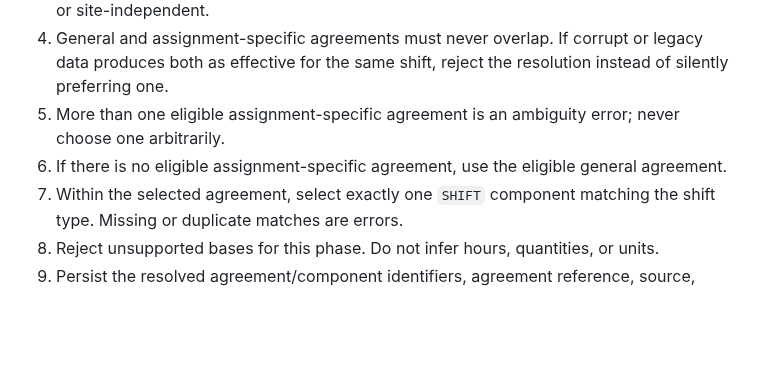
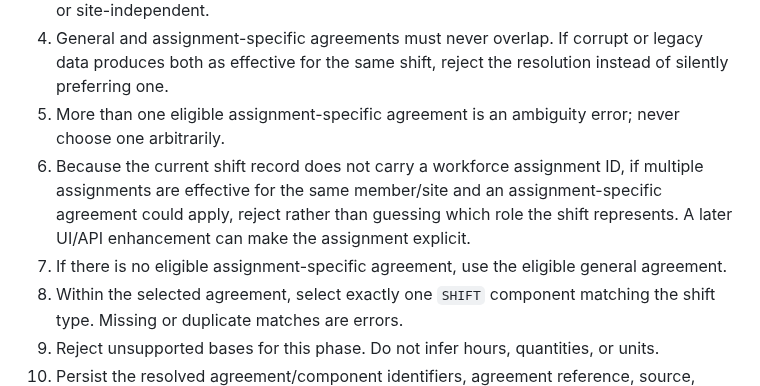
Before and after one commit to MohammedAli01020/contractor-manager, a Markdown page: docs/phases/PHASE-WF-05-SHIFT-COMPENSATION-RESOLUTION.md, the part around the change. Drawn GitHub-style; blank space fills up the shorter version.

Commit message:
docs(workforce): clarify assignment ambiguity handling in WF-05

```diff
--- a/docs/phases/PHASE-WF-05-SHIFT-COMPENSATION-RESOLUTION.md
+++ b/docs/phases/PHASE-WF-05-SHIFT-COMPENSATION-RESOLUTION.md
@@ -22,7 +22,8 @@ This phase supports `SHIFT` compensation components only. Hour, day, quantity, a
 3. An assignment-specific agreement is eligible only when its assignment belongs to the same member and tenant, is effective on the shift date, and its site is either the shift site or site-independent.
 4. General and assignment-specific agreements must never overlap. If corrupt or legacy data produces both as effective for the same shift, reject the resolution instead of silently preferring one.
 5. More than one eligible assignment-specific agreement is an ambiguity error; never choose one arbitrarily.
-6. If there is no eligible assignment-specific agreement, use the eligible general agreement.
+6. Because the current shift record does not carry a workforce assignment ID, if multiple assignments are effective for the same member/site and an assignment-specific agreement could apply, reject rather than guessing which role the shift represents. A later UI/API enhancement can make the assignment explicit.
+7. If there is no eligible assignment-specific agreement, use the eligible general agreement.
 7. Within the selected agreement, select exactly one `SHIFT` component matching the shift type. Missing or duplicate matches are errors.
 8. Reject unsupported bases for this phase. Do not infer hours, quantities, or units.
 9. Persist the resolved agreement/component identifiers, agreement reference, source, basis, rate, shift type, currency, and calculated amount on the shift. The posting path must use this frozen snapshot, not re-resolve the agreement at finish time.
```
